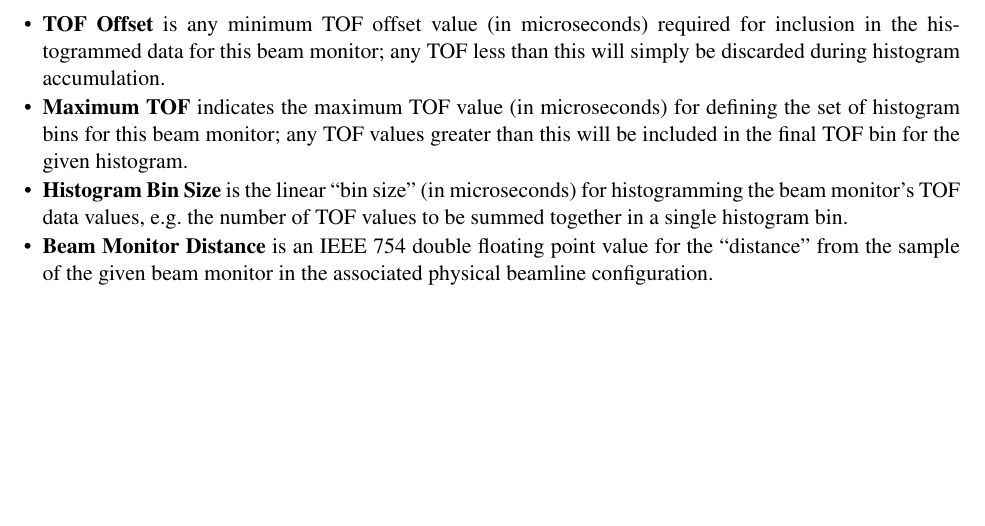
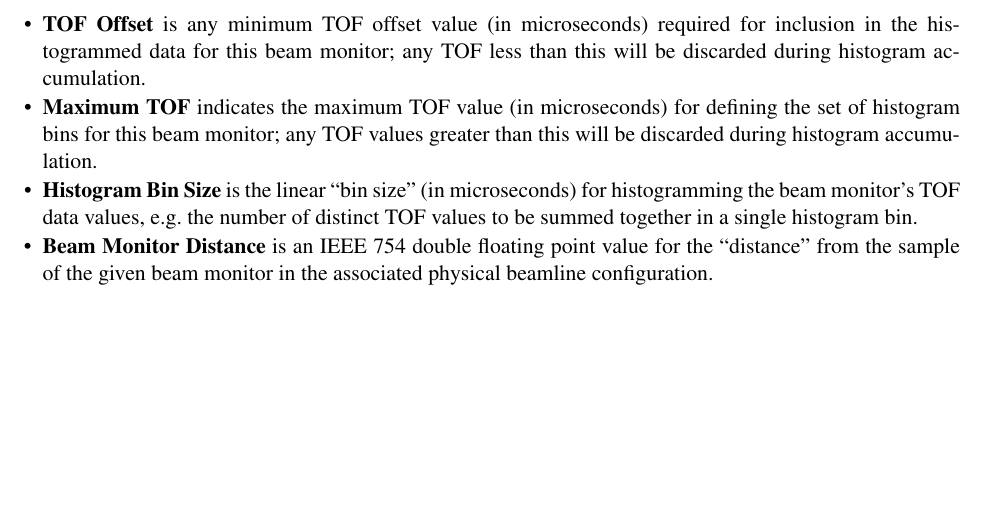
Before and after one commit to ADARA-Neutrons/adara, a LaTeX document (doc/design/1_Network_Protocol/standalone.tex, which reads doc/design/1_Network_Protocol/component.tex): part of page 32 of 39, cut so that both start at the same text. Compiled offline with pdfLaTeX; a LaTeX package or settings file that is missing is left out.

Commit message:
Oops... Clarified Doc for Beam Monitor Histograms. 	- we don't accumulate TOF values greater than tofMax, we discard 'em! 		-> I verified this is the case for both HistoTools and BeamMonitor 		histogram handling... funny how the mind plays tricks on ya... :-)

```diff
--- a/doc/design/1_Network_Protocol/component.tex
+++ b/doc/design/1_Network_Protocol/component.tex
@@ -1755,15 +1755,13 @@ following fields:
 the specific beam monitor described by this configuration packet.
 \item{\bf TOF Offset} is any minimum TOF offset value (in microseconds)
 required for inclusion in the histogrammed data for this beam monitor;
-any TOF less than this will simply be discarded during histogram
-accumulation.
+any TOF less than this will be discarded during histogram accumulation.
 \item{\bf Maximum TOF} indicates the maximum TOF value (in microseconds)
 for defining the set of histogram bins for this beam monitor; any TOF
-values greater than this will be included in the final TOF bin for the
-given histogram.
+values greater than this will be discarded during histogram accumulation.
 \item{\bf Histogram Bin Size} is the linear ``bin size'' (in microseconds)
 for histogramming the beam monitor's TOF data values,
-e.g. the number of TOF values to be summed together in a single
+e.g. the number of distinct TOF values to be summed together in a single
 histogram bin.
 \item{\bf Beam Monitor Distance} is an IEEE 754 double floating point
 value for the ``distance'' from the sample of the given beam monitor in
```
